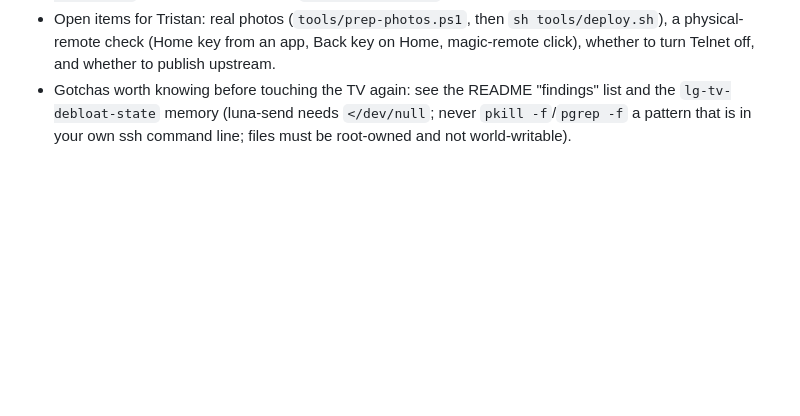
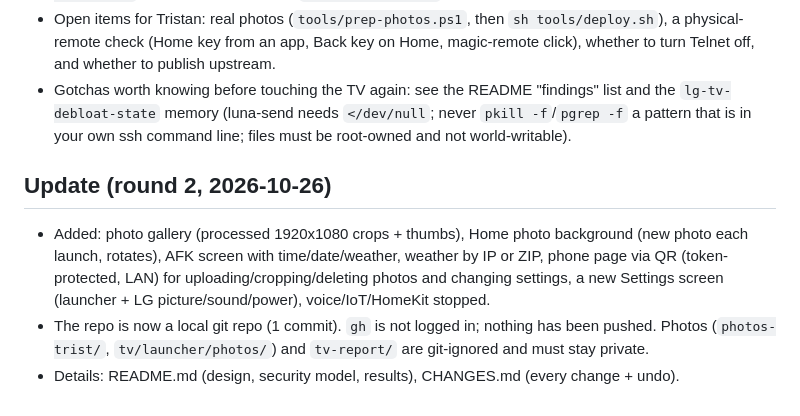
Before and after one commit to TristanG115/webos4-clean-home, a Markdown page: CLAUDE.md, the part around the change. GitHub-like rendering; blank space fills up the shorter version.

Commit message:
Update handoff notes
Co-Authored-By: Claude Sonnet 5.5 <noreply@anthropic.com>

```diff
--- a/CLAUDE.md
+++ b/CLAUDE.md
@@ -59,3 +59,9 @@ repo and PR it into Gathin23/cleanyourtv SHOWCASE.md "Other platforms"). Ask Tri
   Back key on Home, magic-remote click), whether to turn Telnet off, and whether to publish upstream.
 - Gotchas worth knowing before touching the TV again: see the README "findings" list and the `lg-tv-debloat-state` memory (luna-send needs
   `</dev/null`; never `pkill -f`/`pgrep -f` a pattern that is in your own ssh command line; files must be root-owned and not world-writable).
+
+## Update (round 2, 2026-10-26)
+- Added: photo gallery (processed 1920x1080 crops + thumbs), Home photo background (new photo each launch, rotates), AFK screen with time/date/weather, weather by IP or ZIP,
+  phone page via QR (token-protected, LAN) for uploading/cropping/deleting photos and changing settings, a new Settings screen (launcher + LG picture/sound/power), voice/IoT/HomeKit stopped.
+- The repo is now a local git repo (1 commit). `gh` is not logged in; nothing has been pushed. Photos (`photos-trist/`, `tv/launcher/photos/`) and `tv-report/` are git-ignored and must stay private.
+- Details: README.md (design, security model, results), CHANGES.md (every change + undo).
```
